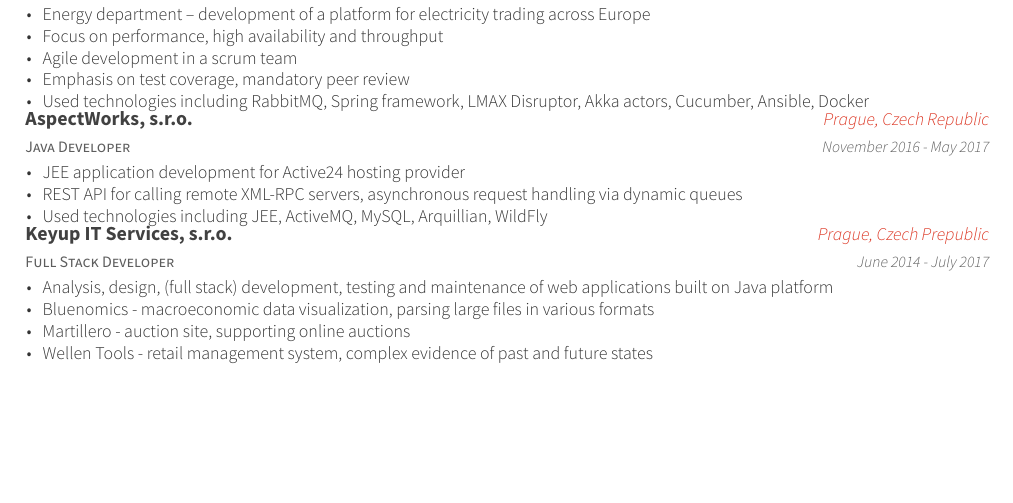
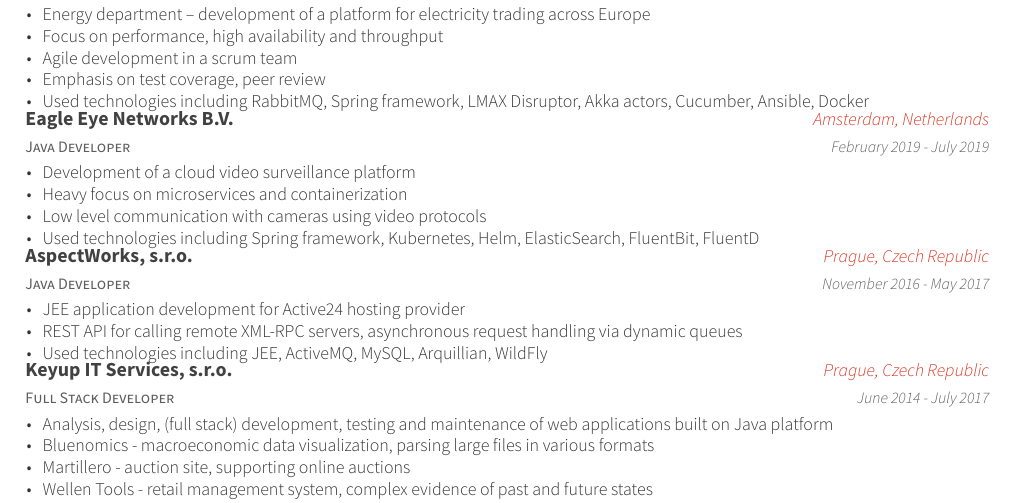
Before and after one commit to ondrakrat/curriculum-vitae, a LaTeX CV (CV_ondrej_kratochvil.tex, which reads chapters/experience.tex): part of page 1 of 2, cut so that both start at the same text, the shorter picture padded with empty space. Compiled offline with XeLaTeX.

Commit message:
Add EEN experience

```diff
--- a/chapters/experience.tex
+++ b/chapters/experience.tex
@@ -10,8 +10,23 @@
 	    \item {Energy department -- development of a platform for electricity trading across Europe}
 	    \item {Focus on performance, high availability and throughput}
 	    \item {Agile development in a scrum team}
-	    \item {Emphasis on test coverage, mandatory peer review}
+	    \item {Emphasis on test coverage, peer review}
 	    \item {Used technologies including RabbitMQ, Spring framework, LMAX Disruptor, Akka actors, Cucumber, Ansible, Docker}
+	    % MTT2, sob gateway, coda, h2h4u
+	  \end{cvitems}
+	}
+  \cventry
+	{Java Developer}
+	{Eagle Eye Networks B.V.}
+	{Amsterdam, Netherlands}
+	{February 2019 - July 2019}
+	{
+	  \begin{cvitems}
+	    \item {Development of a cloud video surveillance platform}
+	    \item {Heavy focus on microservices and containerization}
+	    \item {Low level communication with cameras using video protocols}
+	    \item {Used technologies including Spring framework, Kubernetes, Helm, ElasticSearch, FluentBit, FluentD}
+	    % integration test framework, helm charts, multipart fw upgrade, ELK stack
 	  \end{cvitems}
 	}
   \cventry
@@ -29,7 +44,7 @@
   \cventry
     {Full Stack Developer}
     {Keyup IT Services, s.r.o.}
-    {Prague, Czech Prepublic}
+    {Prague, Czech Republic}
     {June 2014 - July 2017}
     {
       \begin{cvitems}
```
Also changed, not shown: CV_ondrej_kratochvil.pdf.
